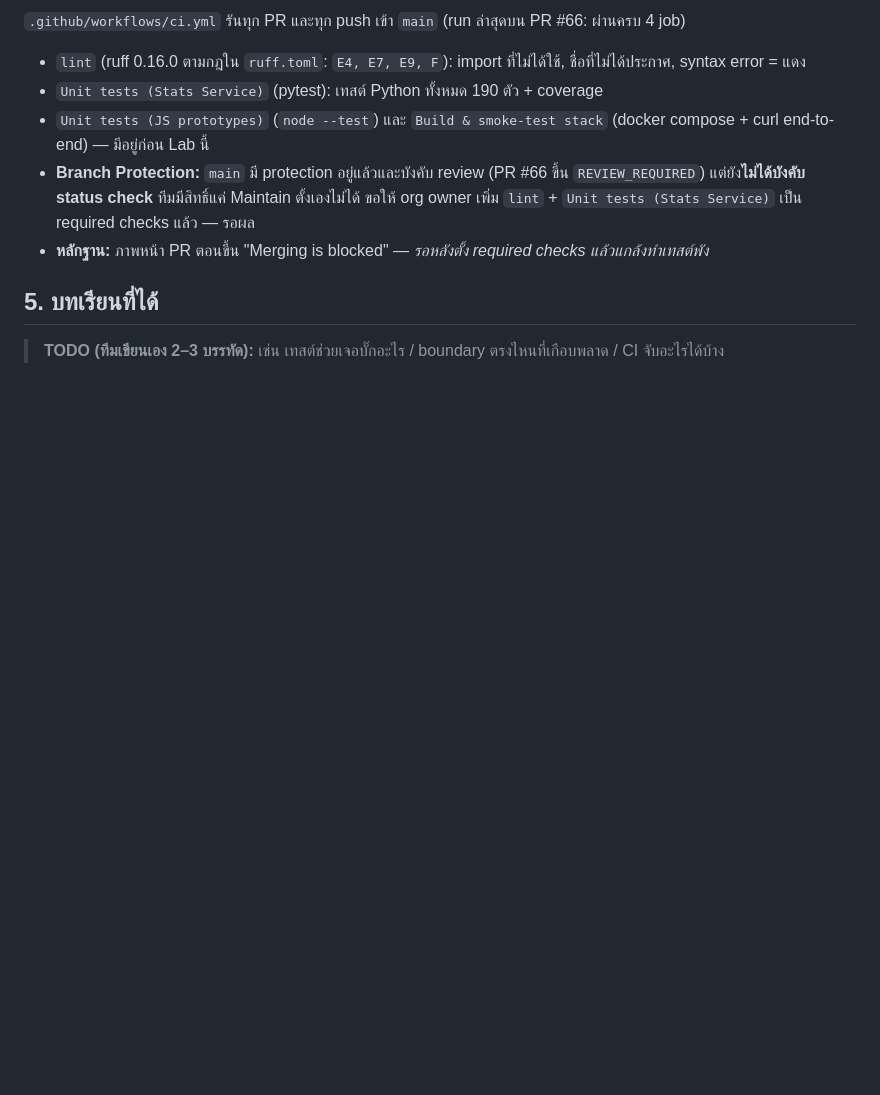
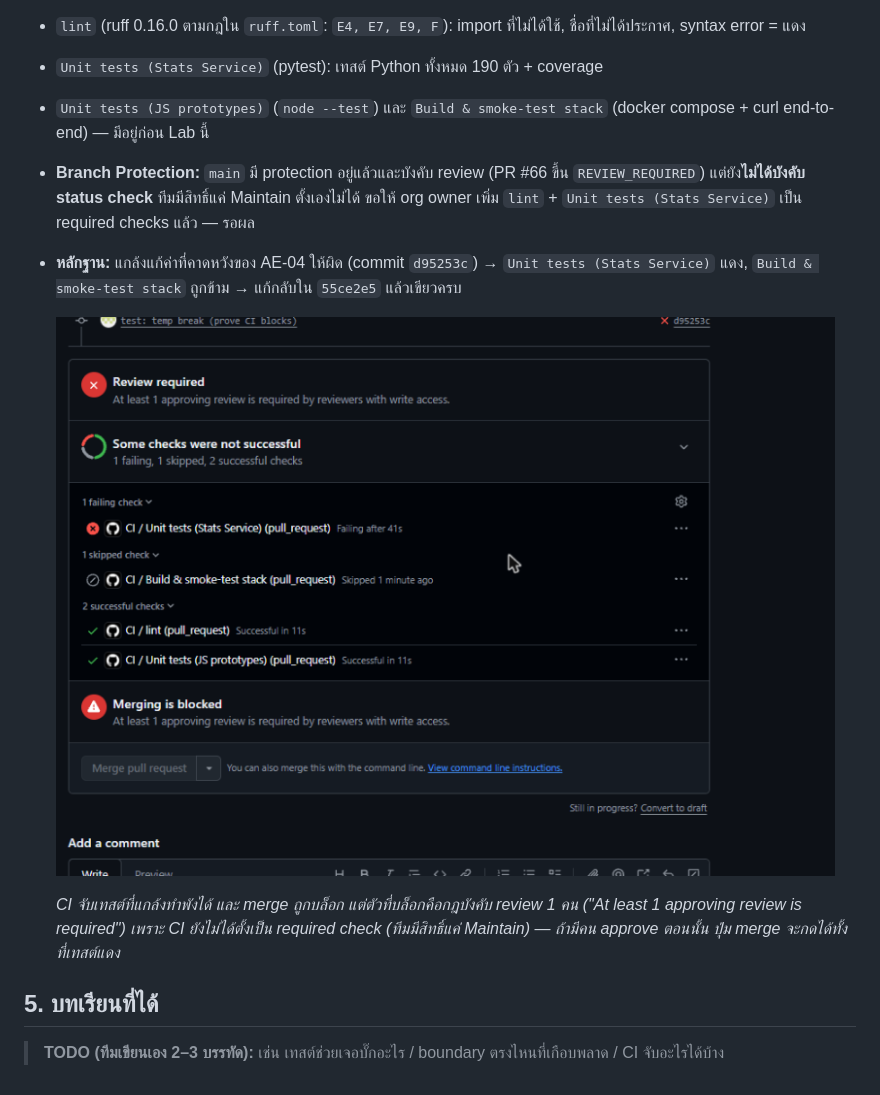
Before and after one commit to Software-Engineering-Concepts-2026/se-sec2-team-05, a Markdown page: docs/safety-net.md, the part around the change. GitHub-like rendering; pictures changed too: docs/images/lab12b-merging-blocked.png (added); blank space fills up the shorter version.

Commit message:
docs(safety-net): add CI failure / merge-blocked evidence (Lab12B phase D)

```diff
--- a/docs/safety-net.md
+++ b/docs/safety-net.md
@@ -55,7 +55,13 @@ services\auth-service\credentials.py      58     30     24      0   44%   40-42,
 - `Unit tests (JS prototypes)` (`node --test`) และ `Build & smoke-test stack` (docker compose + curl end-to-end) — มีอยู่ก่อน Lab นี้
 - **Branch Protection:** `main` มี protection อยู่แล้วและบังคับ review (PR #66 ขึ้น `REVIEW_REQUIRED`) แต่ยัง**ไม่ได้บังคับ status check**
   ทีมมีสิทธิ์แค่ Maintain ตั้งเองไม่ได้ ขอให้ org owner เพิ่ม `lint` + `Unit tests (Stats Service)` เป็น required checks แล้ว — รอผล
-- **หลักฐาน:** ภาพหน้า PR ตอนขึ้น "Merging is blocked" — _รอหลังตั้ง required checks แล้วแกล้งทำเทสต์พัง_
+- **หลักฐาน:** แกล้งแก้ค่าที่คาดหวังของ AE-04 ให้ผิด (commit `d95253c`) → `Unit tests (Stats Service)` แดง, `Build & smoke-test stack` ถูกข้าม
+  → แก้กลับใน `55ce2e5` แล้วเขียวครบ
+
+  ![PR #66 ตอน CI แดง: Unit tests fail และ Merging is blocked](images/lab12b-merging-blocked.png)
+
+  _CI จับเทสต์ที่แกล้งทำพังได้ และ merge ถูกบล็อก แต่ตัวที่บล็อกคือกฎบังคับ review 1 คน ("At least 1 approving review is required")
+  เพราะ CI ยังไม่ได้ตั้งเป็น required check (ทีมมีสิทธิ์แค่ Maintain) — ถ้ามีคน approve ตอนนั้น ปุ่ม merge จะกดได้ทั้งที่เทสต์แดง_
 
 ## 5. บทเรียนที่ได้
 
```
